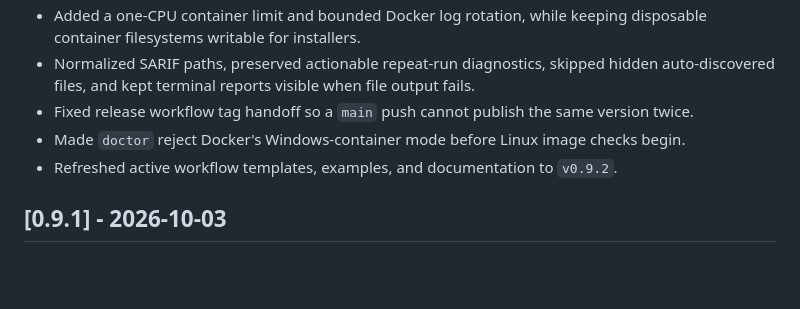
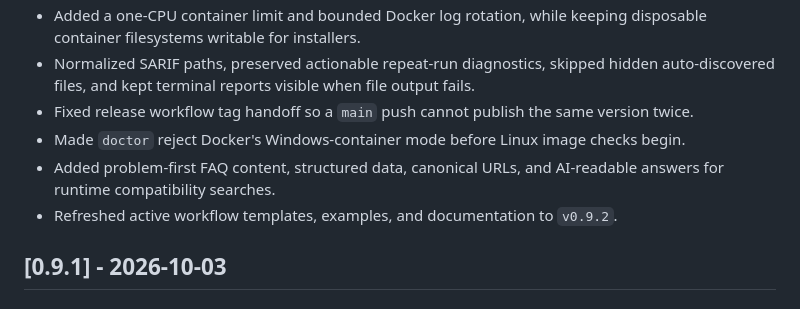
Before and after one commit to Mresyzz/opsscript-gate, a Markdown page: CHANGELOG.md, the part around the change. Drawn GitHub-style; blank space fills up the shorter version.

Commit message:
document search discovery improvements

```diff
--- a/CHANGELOG.md
+++ b/CHANGELOG.md
@@ -10,6 +10,7 @@
 - Normalized SARIF paths, preserved actionable repeat-run diagnostics, skipped hidden auto-discovered files, and kept terminal reports visible when file output fails.
 - Fixed release workflow tag handoff so a `main` push cannot publish the same version twice.
 - Made `doctor` reject Docker's Windows-container mode before Linux image checks begin.
+- Added problem-first FAQ content, structured data, canonical URLs, and AI-readable answers for runtime compatibility searches.
 - Refreshed active workflow templates, examples, and documentation to `v0.9.2`.
 
 ## [0.9.1] - 2026-10-03
```
